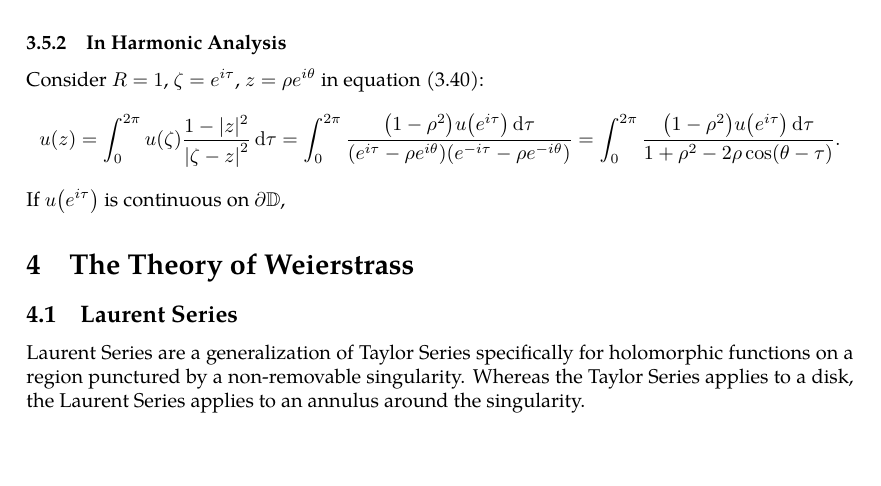
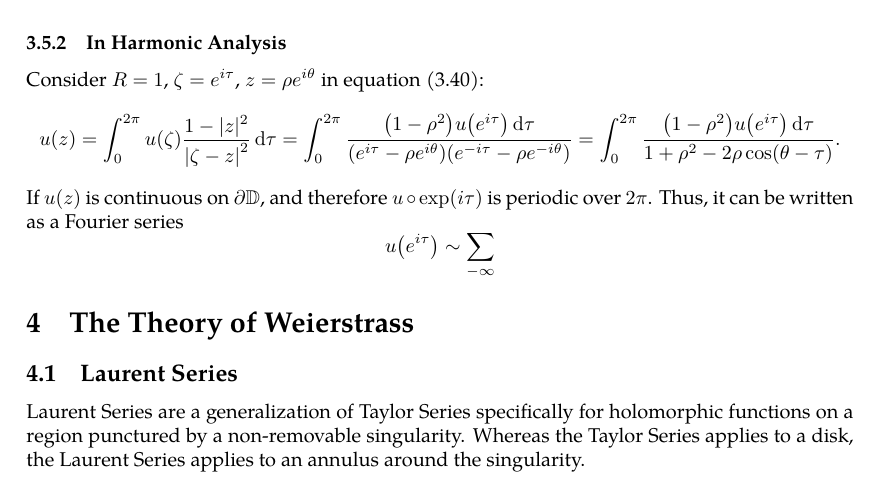
Before and after one commit to slipperking/complex-analysis-latex, a LaTeX document (main.tex): part of page 63 of 64, cut so that both start at the same text, the shorter picture padded with empty space. Compiled offline with pdfLaTeX.

Commit message:
overleaf_to_git (Sat Jun 14 23:54:44 2025 -0700): update main.tex from r12497 to r12502

```diff
--- a/main.tex
+++ b/main.tex
@@ -1607,7 +1607,7 @@ A fundamental problem in the theory of partial differential equations is to find
 \subsubsection{In Harmonic Analysis}
 Consider \(R=1\), \(\zeta=e^{i\tau}\), \(z=\rho e^{i\theta}\) in equation~\eqref{eq:poissonintegralformula2}:
 \[u(z)=\int_0^{2\pi}u(\zeta)\frac{1-|z|^2}{\abs{\zeta-z}^2}\dd{\tau}=\int_0^{2\pi}\frac{\qty(1-\rho^2)u\qty(e^{i\tau})\dd{\tau}}{\qty(e^{i\tau}-\rho e^{i\theta})\qty(e^{-i\tau}-\rho e^{-i\theta})}=\int_0^{2\pi}\frac{\qty(1-\rho^2)u\qty(e^{i\tau})\dd{\tau}}{1+\rho^2-2\rho\cos(\theta-\tau)}.\]
-If \(u\qty(e^{i\tau})\) is continuous on \(\partial\mathbb{D}\),
+If \(u\qty(z)\) is continuous on \(\partial\mathbb{D}\), and therefore \(u\circ\exp(i\tau)\) is periodic over \(2\pi\). Thus, it can be written as a Fourier series \[u\qty(e^{i\tau})\sim\sum_{-\infty }\]
 \section{The Theory of Weierstrass}
 \subsection{Laurent Series}
 Laurent Series are a generalization of Taylor Series specifically for holomorphic functions on a region punctured by a non-removable singularity. Whereas the Taylor Series applies to a disk, the Laurent Series applies to an annulus around the singularity.
```
